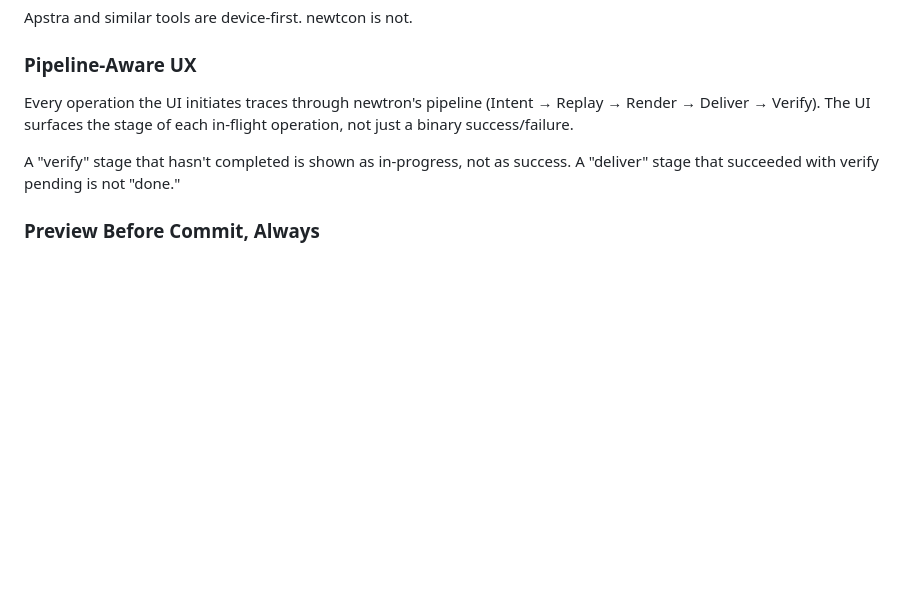
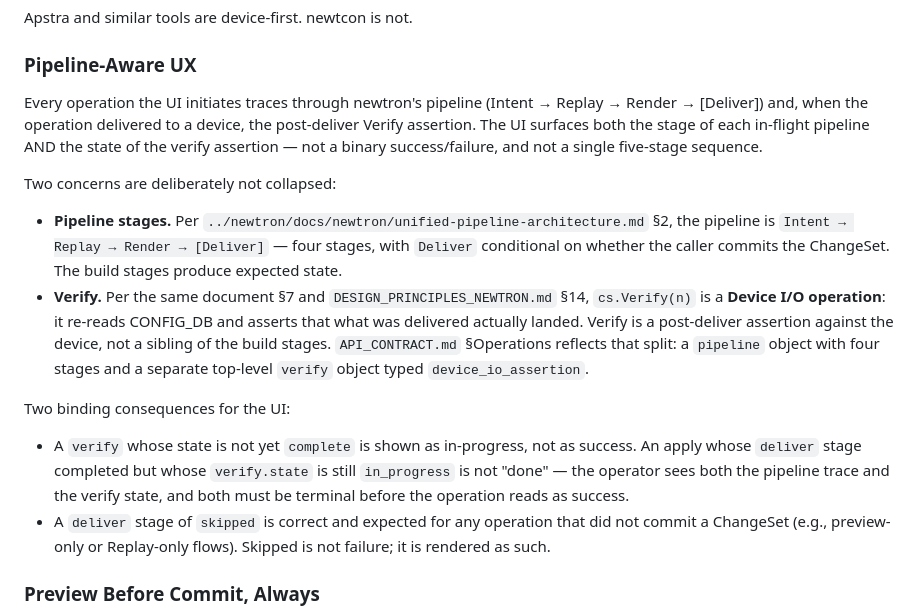
Before and after one commit to aldrin-isaac/newtcon, a Markdown page: CLAUDE.md, the part around the change. Rendered like a GitHub page; blank space fills up the shorter version.

Commit message:
docs(CLAUDE): align §Pipeline-Aware UX with post-#17 contract — 4 pipeline stages + Verify as Device I/O (#21)
§Pipeline-Aware UX previously named newtron's pipeline as
"Intent → Replay → Render → Deliver → Verify" — a single five-stage
sequence. PR #17 reshaped API_CONTRACT.md to the substrate-correct
split: four pipeline stages (Intent → Replay → Render → [Deliver]) plus
a separate top-level `verify` object typed `device_io_assertion`. This
PR brings the binding design principle into agreement with the contract
that operationalizes it. The principle's two UI consequences — verify
must reach terminal before "done"; skipped deliver is not failure — are
now stated explicitly and tied to specific contract fields. Filed as
bug #19.

Refs: ../newtron/docs/newtron/unified-pipeline-architecture.md §2, §7.

Co-authored-by: Claude Opus 4.7 (1M context) <noreply@anthropic.com>

```diff
--- a/CLAUDE.md
+++ b/CLAUDE.md
@@ -212,11 +212,36 @@ Apstra and similar tools are device-first. newtcon is not.
 ### Pipeline-Aware UX
 
 Every operation the UI initiates traces through newtron's pipeline
-(Intent → Replay → Render → Deliver → Verify). The UI surfaces the stage of
-each in-flight operation, not just a binary success/failure.
+(Intent → Replay → Render → [Deliver]) and, when the operation delivered to
+a device, the post-deliver Verify assertion. The UI surfaces both the
+stage of each in-flight pipeline AND the state of the verify assertion —
+not a binary success/failure, and not a single five-stage sequence.
 
-A "verify" stage that hasn't completed is shown as in-progress, not as success.
-A "deliver" stage that succeeded with verify pending is not "done."
+Two concerns are deliberately not collapsed:
+
+- **Pipeline stages.** Per
+  `../newtron/docs/newtron/unified-pipeline-architecture.md` §2, the
+  pipeline is `Intent → Replay → Render → [Deliver]` — four stages, with
+  `Deliver` conditional on whether the caller commits the ChangeSet. The
+  build stages produce expected state.
+- **Verify.** Per the same document §7 and `DESIGN_PRINCIPLES_NEWTRON.md`
+  §14, `cs.Verify(n)` is a **Device I/O operation**: it re-reads CONFIG_DB
+  and asserts that what was delivered actually landed. Verify is a
+  post-deliver assertion against the device, not a sibling of the build
+  stages. `API_CONTRACT.md` §Operations reflects that split: a
+  `pipeline` object with four stages and a separate top-level `verify`
+  object typed `device_io_assertion`.
+
+Two binding consequences for the UI:
+
+- A `verify` whose state is not yet `complete` is shown as in-progress,
+  not as success. An apply whose `deliver` stage completed but whose
+  `verify.state` is still `in_progress` is not "done" — the operator sees
+  both the pipeline trace and the verify state, and both must be terminal
+  before the operation reads as success.
+- A `deliver` stage of `skipped` is correct and expected for any
+  operation that did not commit a ChangeSet (e.g., preview-only or
+  Replay-only flows). Skipped is not failure; it is rendered as such.
 
 ### Preview Before Commit, Always
 
```
